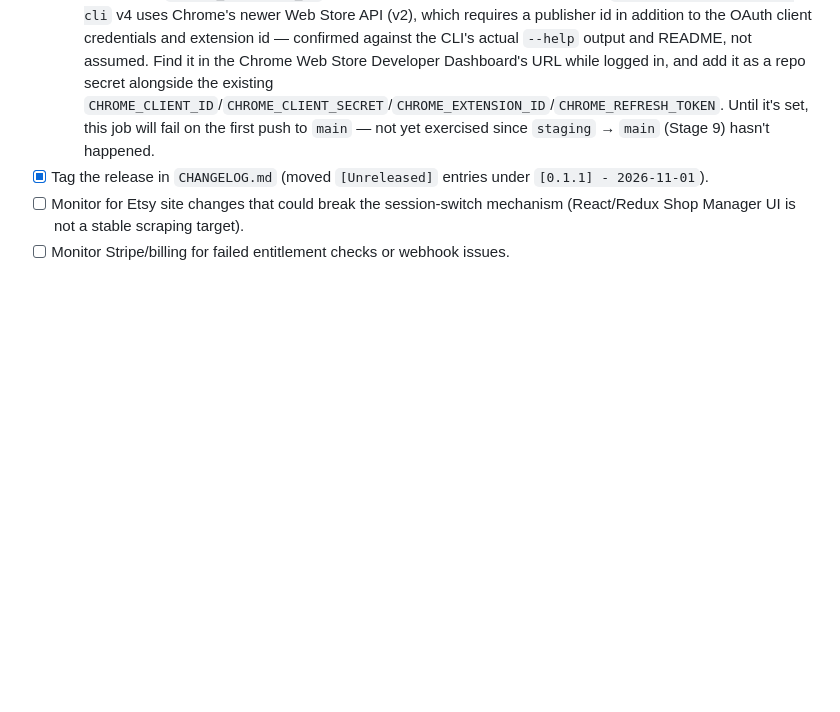
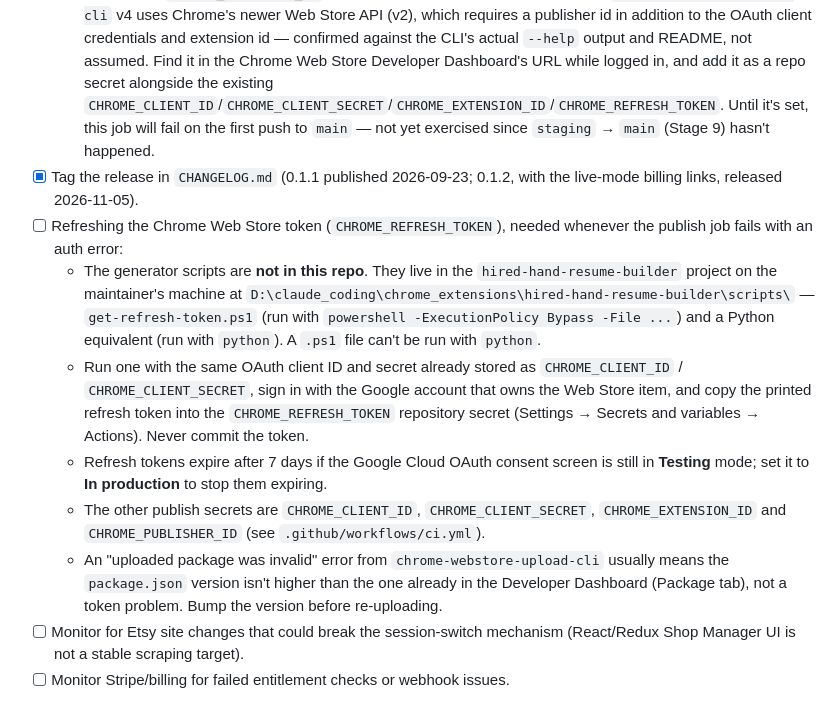
Before and after one commit to RichardMcQuiston01/unofficial-etsy-store-switcher, a Markdown page: ROADMAP.md, the part around the change. Rendered like a GitHub page; blank space fills up the shorter version.

Commit message:
docs: add Chrome Web Store token refresh note to ROADMAP
Co-Authored-By: Claude Sonnet 5.5 <noreply@anthropic.com>
Claude-Session: https://claude.ai/code/session_01EQh59MnihGETmkTkQavBPf

```diff
--- a/ROADMAP.md
+++ b/ROADMAP.md
@@ -150,7 +150,13 @@ Implemented as two feature branches (the original plan named four — `entitleme
 
 - [x] Automated Web Store publishing: `.github/workflows/ci.yml` gained a `publish-chrome-web-store` job, running after `release-smoke-test` on every push to `main`, using `chrome-webstore-upload-cli` against the exact zip artifact the smoke test just built and validated (not a fresh rebuild). Decided (asked the user directly, since a push to `main` becoming a live store submission with no human checkpoint is a real tradeoff): full auto-publish, not upload-only — every push to `main` both uploads a new version and submits it for Chrome's review.
   - **Requires a `CHROME_PUBLISHER_ID` repository secret that doesn't exist yet.** `chrome-webstore-upload-cli` v4 uses Chrome's newer Web Store API (v2), which requires a publisher id in addition to the OAuth client credentials and extension id — confirmed against the CLI's actual `--help` output and README, not assumed. Find it in the Chrome Web Store Developer Dashboard's URL while logged in, and add it as a repo secret alongside the existing `CHROME_CLIENT_ID`/`CHROME_CLIENT_SECRET`/`CHROME_EXTENSION_ID`/`CHROME_REFRESH_TOKEN`. Until it's set, this job will fail on the first push to `main` — not yet exercised since `staging` → `main` (Stage 9) hasn't happened.
-- [x] Tag the release in `CHANGELOG.md` (moved `[Unreleased]` entries under `[0.1.1] - 2026-11-01`).
+- [x] Tag the release in `CHANGELOG.md` (0.1.1 published 2026-09-23; 0.1.2, with the live-mode billing links, released 2026-11-05).
+- [ ] Refreshing the Chrome Web Store token (`CHROME_REFRESH_TOKEN`), needed whenever the publish job fails with an auth error:
+  - The generator scripts are **not in this repo**. They live in the `hired-hand-resume-builder` project on the maintainer's machine at `D:\claude_coding\chrome_extensions\hired-hand-resume-builder\scripts\` — `get-refresh-token.ps1` (run with `powershell -ExecutionPolicy Bypass -File ...`) and a Python equivalent (run with `python`). A `.ps1` file can't be run with `python`.
+  - Run one with the same OAuth client ID and secret already stored as `CHROME_CLIENT_ID` / `CHROME_CLIENT_SECRET`, sign in with the Google account that owns the Web Store item, and copy the printed refresh token into the `CHROME_REFRESH_TOKEN` repository secret (Settings → Secrets and variables → Actions). Never commit the token.
+  - Refresh tokens expire after 7 days if the Google Cloud OAuth consent screen is still in **Testing** mode; set it to **In production** to stop them expiring.
+  - The other publish secrets are `CHROME_CLIENT_ID`, `CHROME_CLIENT_SECRET`, `CHROME_EXTENSION_ID` and `CHROME_PUBLISHER_ID` (see `.github/workflows/ci.yml`).
+  - An "uploaded package was invalid" error from `chrome-webstore-upload-cli` usually means the `package.json` version isn't higher than the one already in the Developer Dashboard (Package tab), not a token problem. Bump the version before re-uploading.
 - [ ] Monitor for Etsy site changes that could break the session-switch mechanism (React/Redux Shop Manager UI is not a stable scraping target).
 - [ ] Monitor Stripe/billing for failed entitlement checks or webhook issues.
 
```
